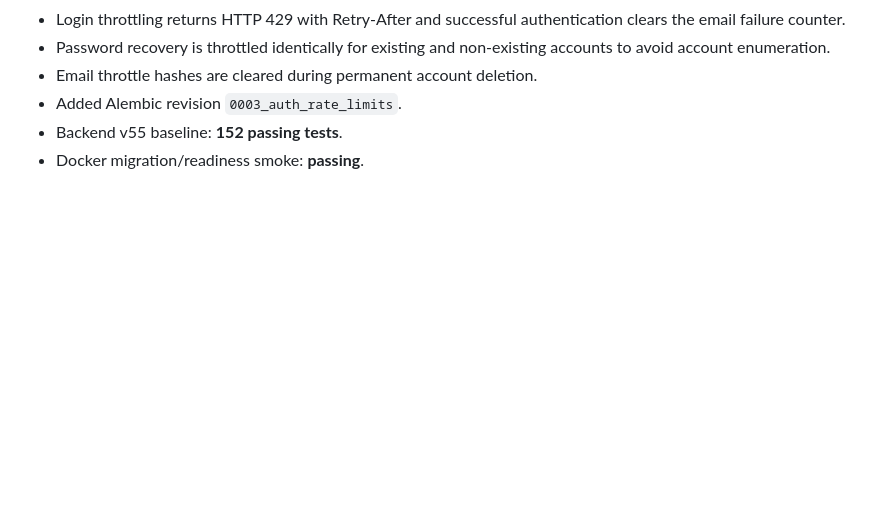
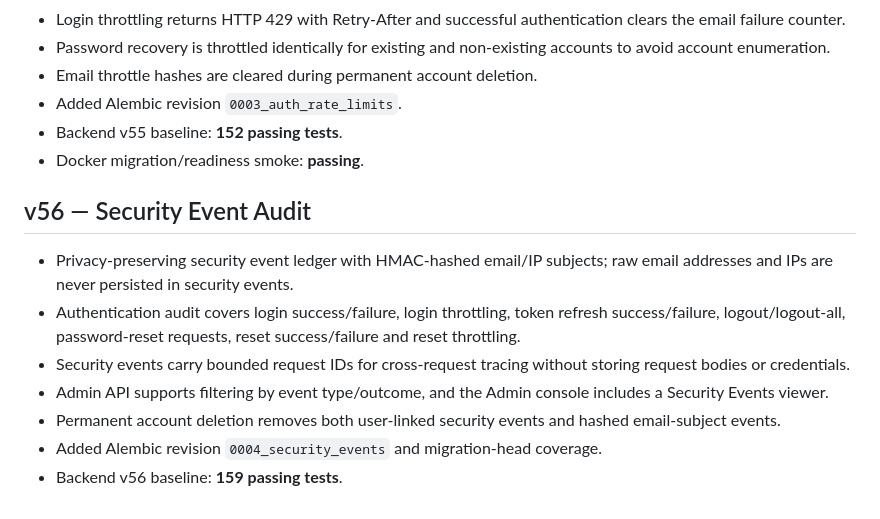
Before and after one commit to elr7aal/wazen-app, a Markdown page: README.md, the part around the change. GitHub-like rendering; blank space fills up the shorter version.

Commit message:
Document WAZEN v56 security event audit

```diff
--- a/README.md
+++ b/README.md
@@ -414,3 +414,13 @@ Unified Add Food flow:
 - Added Alembic revision `0003_auth_rate_limits`.
 - Backend v55 baseline: **152 passing tests**.
 - Docker migration/readiness smoke: **passing**.
+
+
+## v56 — Security Event Audit
+- Privacy-preserving security event ledger with HMAC-hashed email/IP subjects; raw email addresses and IPs are never persisted in security events.
+- Authentication audit covers login success/failure, login throttling, token refresh success/failure, logout/logout-all, password-reset requests, reset success/failure and reset throttling.
+- Security events carry bounded request IDs for cross-request tracing without storing request bodies or credentials.
+- Admin API supports filtering by event type/outcome, and the Admin console includes a Security Events viewer.
+- Permanent account deletion removes both user-linked security events and hashed email-subject events.
+- Added Alembic revision `0004_security_events` and migration-head coverage.
+- Backend v56 baseline: **159 passing tests**.
```
